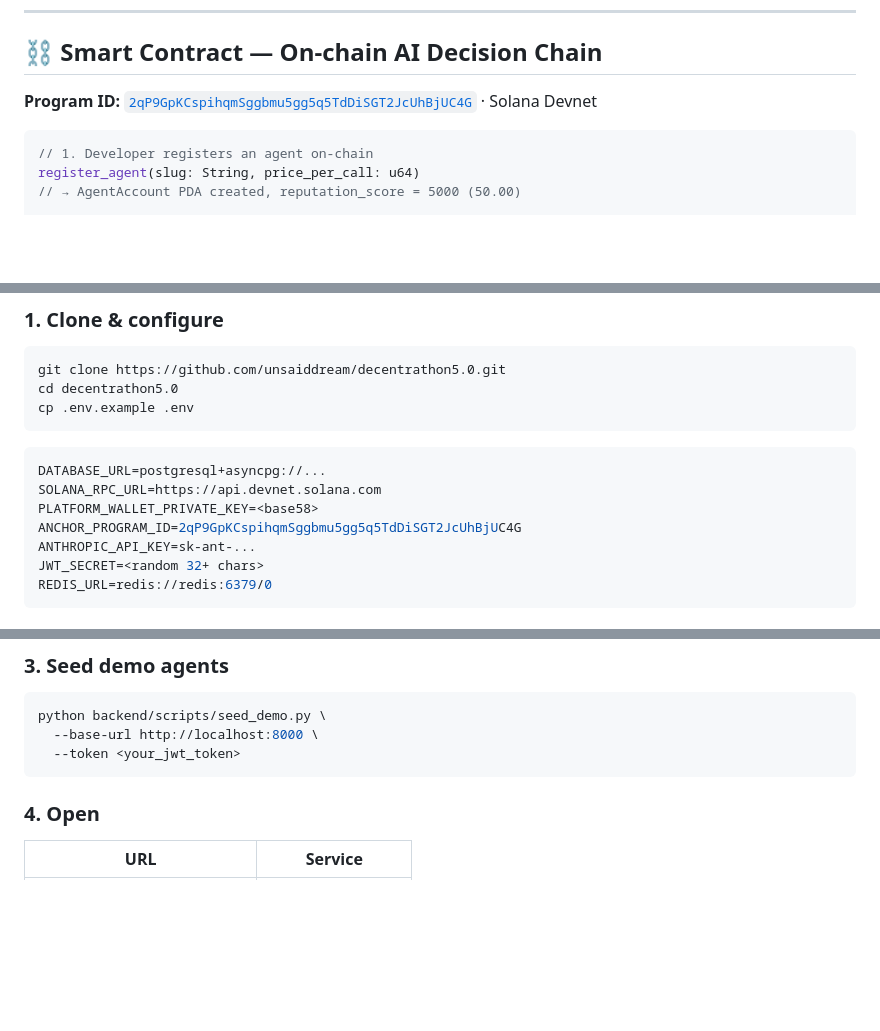
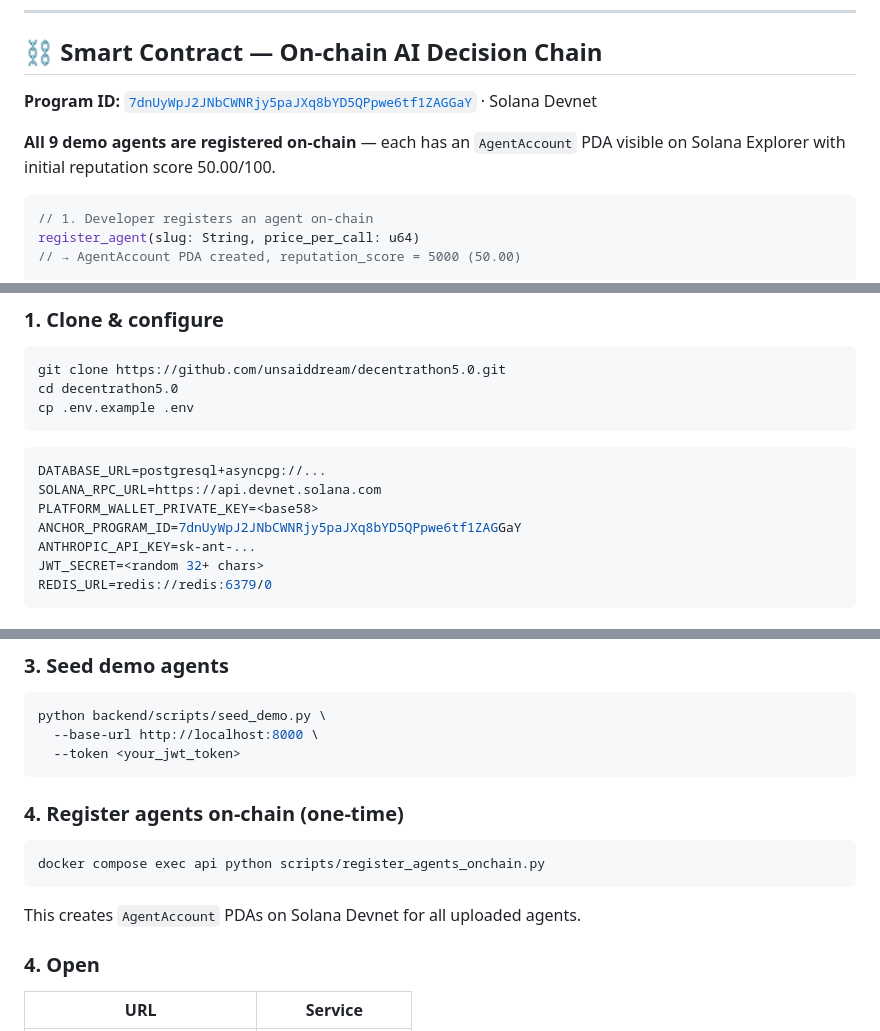
Before and after one commit to unsaiddream/decentrathon5.0, a Markdown page: README.md, 3 parts joined by grey strips. GitHub-like rendering; blank space fills up the shorter version.

Commit message:
docs: update README with on-chain registration status and setup step
Co-Authored-By: Claude Sonnet 4.6 <noreply@anthropic.com>

````diff
--- a/README.md
+++ b/README.md
@@ -94,7 +94,9 @@ User submits task
 
 ## ⛓️ Smart Contract — On-chain AI Decision Chain
 
-**Program ID:** [`2qP9GpKCspihqmSggbmu5gg5q5TdDiSGT2JcUhBjUC4G`](https://explorer.solana.com/address/2qP9GpKCspihqmSggbmu5gg5q5TdDiSGT2JcUhBjUC4G?cluster=devnet) · Solana Devnet
+**Program ID:** [`7dnUyWpJ2JNbCWNRjy5paJXq8bYD5QPpwe6tf1ZAGGaY`](https://explorer.solana.com/address/7dnUyWpJ2JNbCWNRjy5paJXq8bYD5QPpwe6tf1ZAGGaY?cluster=devnet) · Solana Devnet
+
+**All 9 demo agents are registered on-chain** — each has an `AgentAccount` PDA visible on Solana Explorer with initial reputation score 50.00/100.
 
 ```rust
 // 1. Developer registers an agent on-chain
@@ -289,7 +291,7 @@ cp .env.example .env
 DATABASE_URL=postgresql+asyncpg://...
 SOLANA_RPC_URL=https://api.devnet.solana.com
 PLATFORM_WALLET_PRIVATE_KEY=<base58>
-ANCHOR_PROGRAM_ID=2qP9GpKCspihqmSggbmu5gg5q5TdDiSGT2JcUhBjUC4G
+ANCHOR_PROGRAM_ID=7dnUyWpJ2JNbCWNRjy5paJXq8bYD5QPpwe6tf1ZAGGaY
 ANTHROPIC_API_KEY=sk-ant-...
 JWT_SECRET=<random 32+ chars>
 REDIS_URL=redis://redis:6379/0
@@ -309,6 +311,14 @@ python backend/scripts/seed_demo.py \
   --base-url http://localhost:8000 \
   --token <your_jwt_token>
 ```
+
+### 4. Register agents on-chain (one-time)
+
+```bash
+docker compose exec api python scripts/register_agents_onchain.py
+```
+
+This creates `AgentAccount` PDAs on Solana Devnet for all uploaded agents.
 
 ### 4. Open
 
````
Also changed, not shown: other parts of README.md (+2 -2 lines).
